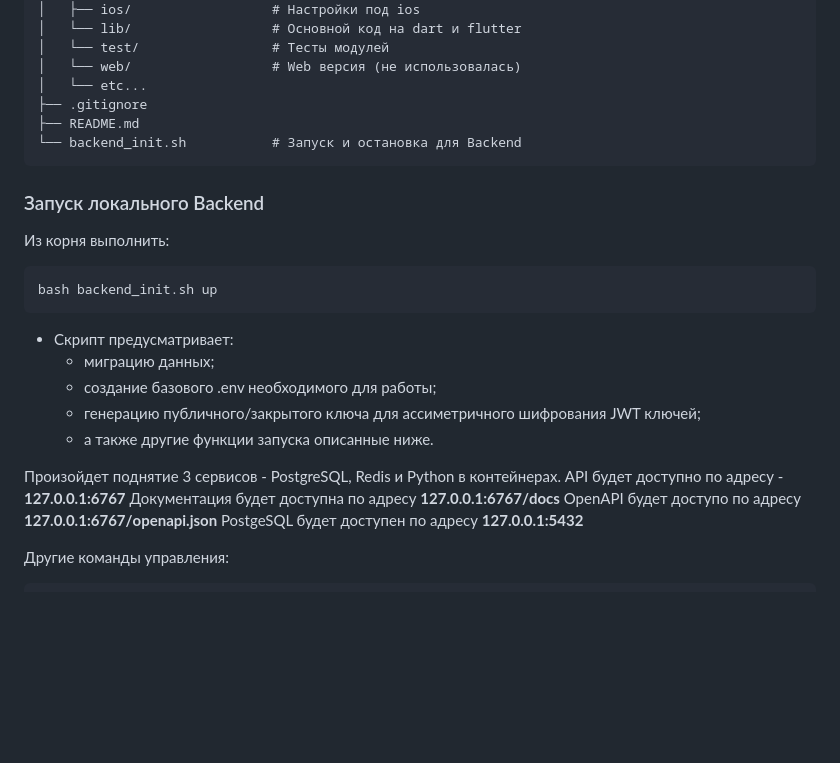
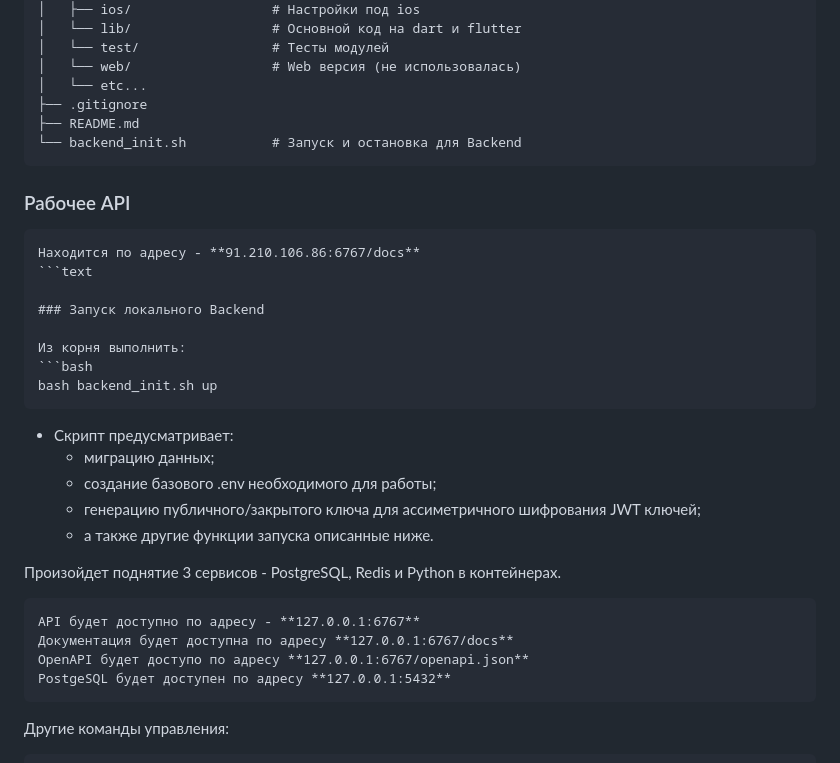
Before and after one commit to zxcenigma/hakaton_mobile, a Markdown page: README.md, the part around the change. GitHub-like rendering; blank space fills up the shorter version.

````diff
--- a/README.md
+++ b/README.md
@@ -32,6 +32,11 @@
 └── backend_init.sh           # Запуск и остановка для Backend
 ```
 
+### Рабочее API
+```text
+Находится по адресу - **91.210.106.86:6767/docs**
+```text
+
 ### Запуск локального Backend
 
 Из корня выполнить:
@@ -47,11 +52,12 @@ bash backend_init.sh up
 
 
 Произойдет поднятие 3 сервисов - PostgreSQL, Redis и Python в контейнерах.
+```text
 API будет доступно по адресу - **127.0.0.1:6767**
 Документация будет доступна по адресу **127.0.0.1:6767/docs**
 OpenAPI будет доступо по адресу **127.0.0.1:6767/openapi.json**
 PostgeSQL будет доступен по адресу **127.0.0.1:5432**
-
+```
 
 Другие команды управления:
 ```bash
````
